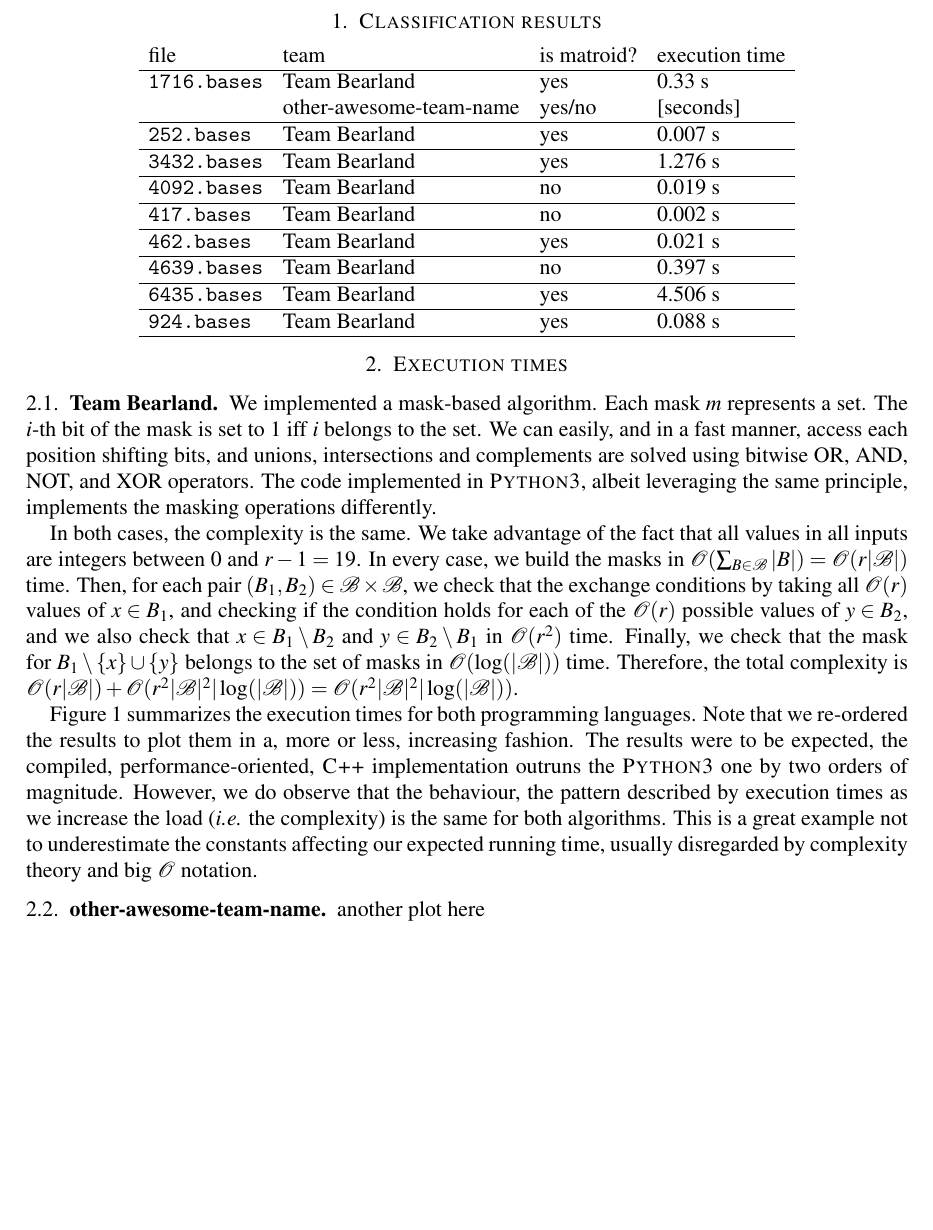
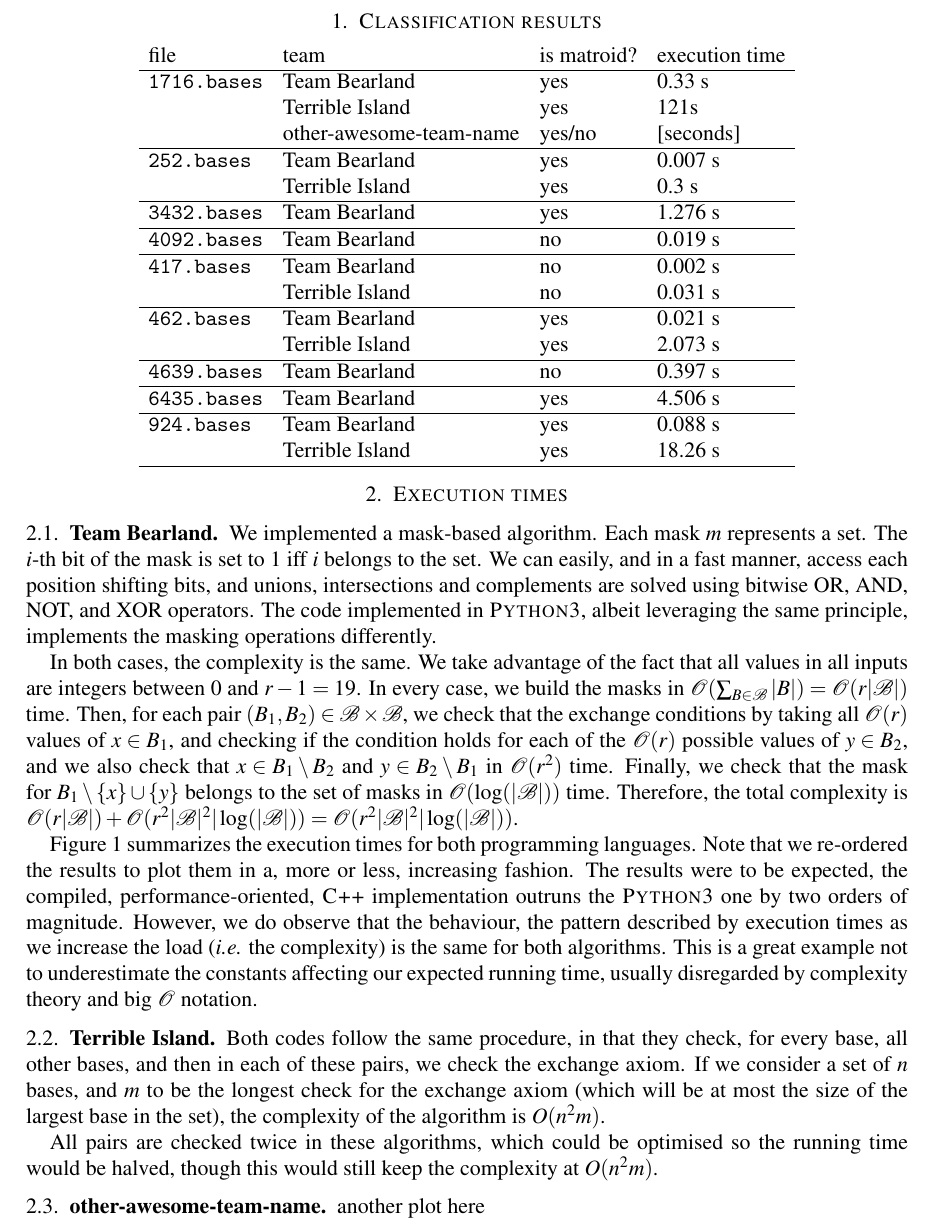
Before and after one commit to CSG-MAMME/DAG-part2, a LaTeX problem sheet (exercises/sheet0/results.tex): part of page 1 of 2, cut so that both start at the same text, the shorter picture padded with empty space. Compiled offline with pdfLaTeX.

Commit message:
Update results.tex for Terrible Island

```diff
--- a/exercises/sheet0/results.tex
+++ b/exercises/sheet0/results.tex
@@ -20,6 +20,10 @@
     & yes
     & 0.33 s
     \\
+    & Terrible Island
+    & yes
+    & 121s
+    \\
     & other-awesome-team-name
     & yes/no
     & [seconds]
@@ -28,6 +32,10 @@
     & Team Bearland
     & yes
     & 0.007 s
+    \\
+    & Terrible Island
+    & yes
+    & 0.3 s
     \\\hline
       \texttt{3432.bases}
     & Team Bearland
@@ -43,11 +51,19 @@
     & Team Bearland
     & no
     & 0.002 s
+    \\
+    & Terrible Island
+    & no
+    & 0.031 s
     \\\hline
       \texttt{462.bases}
     & Team Bearland
     & yes
     & 0.021 s
+    \\
+    & Terrible Island
+    & yes
+    & 2.073 s
     \\\hline
       \texttt{4639.bases}
     & Team Bearland
@@ -63,6 +79,10 @@
     & Team Bearland
     & yes
     & 0.088 s
+    \\
+    & Terrible Island
+    & yes
+    & 18.26 s
     \\\hline
   \end{tabular}
 \end{center}
@@ -91,3 +111,8 @@ However, we do observe that the behaviour, the pattern described by execution ti
 This is a great example not to underestimate the constants affecting our expected running time, usually disregarded by complexity theory and big $\mathcal{O}$ notation.
 %Under our point of view, each programming language has it's
 
+\subsection{Terrible Island}
+
+Both codes follow the same procedure, in that they check, for every base, all other bases, and then in each of these pairs, we check the exchange axiom. If we consider a set of $n$ bases, and $m$ to be the longest check for the exchange axiom (which will be at most the size of the largest base in the set), the complexity of the algorithm is $O(n^{2}m)$.
+
+All pairs are checked twice in these algorithms, which could be optimised so the running time would be halved, though this would still keep the complexity at $O(n^{2}m)$.
@@ -94,3 +124,5 @@ This is a great example not to underestimate the constants affecting our expecte
+\end{figure}
+
 \subsection{other-awesome-team-name}
 
 another plot here
```
Also changed, not shown: exercises/sheet0/results.tex (5 more changed lines).
